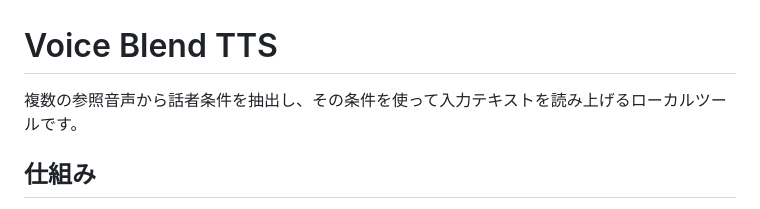
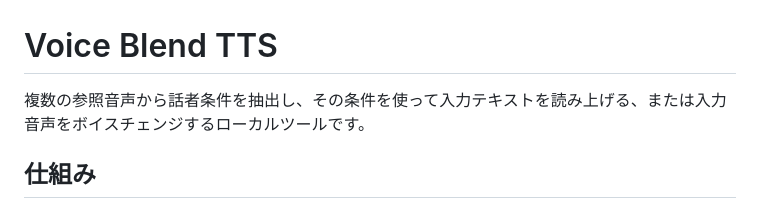
Before and after one commit to dataclock-jp/voice-blend-tts, a Markdown page: README.md, the part around the change. Rendered like a GitHub page.

Commit message:
Clarify voice conversion capability

```diff
--- a/README.md
+++ b/README.md
@@ -1,6 +1,6 @@
 # Voice Blend TTS
 
-複数の参照音声から話者条件を抽出し、その条件を使って入力テキストを読み上げるローカルツールです。
+複数の参照音声から話者条件を抽出し、その条件を使って入力テキストを読み上げる、または入力音声をボイスチェンジするローカルツールです。
 
 ## 仕組み
 
```
